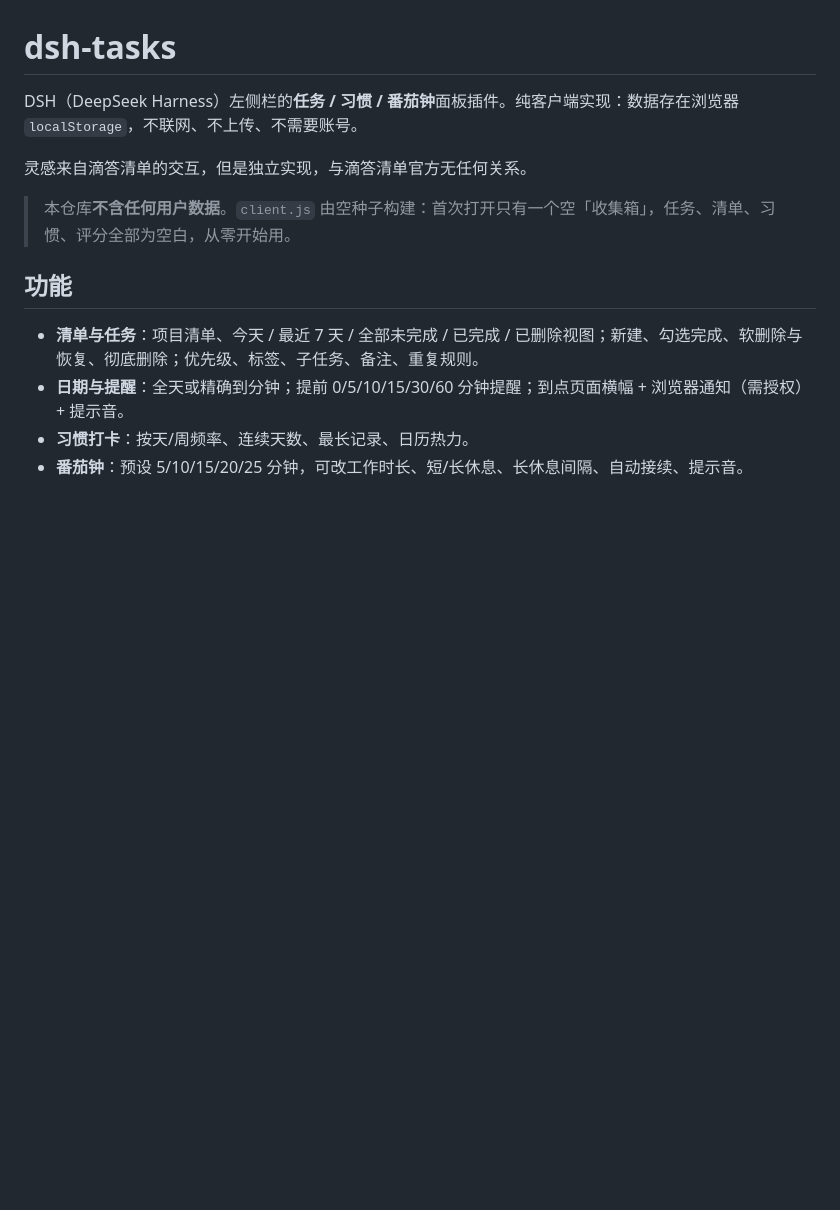
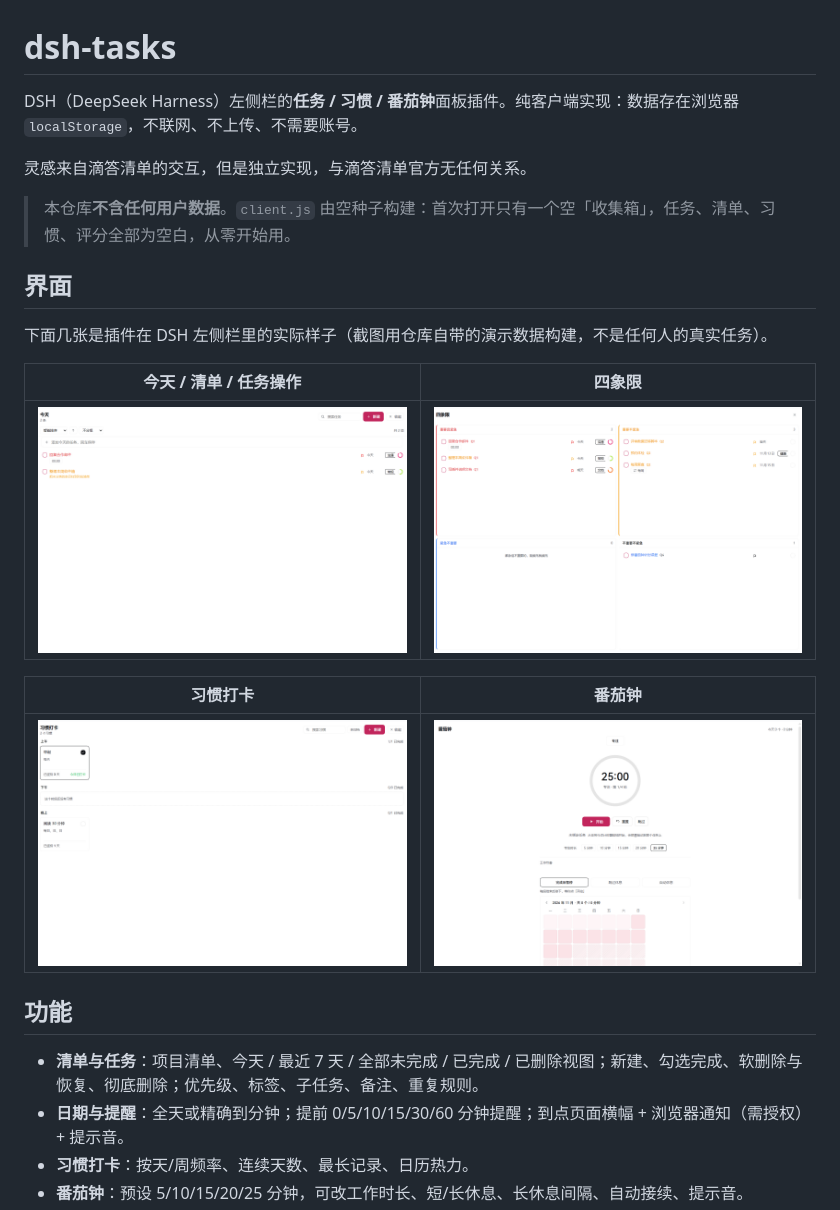
Before and after one commit to chichi233/dsh-tasks, a Markdown page: README.md, the part around the change. Drawn GitHub-style; pictures changed too: docs/images/01-today.png (added), docs/images/02-quadrant.png (added), docs/images/03-habits.png (added); blank space fills up the shorter version.

Commit message:
docs: add UI screenshots; ci: render test on node 20/22 and verify client.js reproducibility

```diff
--- a/README.md
+++ b/README.md
@@ -5,6 +5,18 @@ DSH（DeepSeek Harness）左侧栏的**任务 / 习惯 / 番茄钟**面板插件
 灵感来自滴答清单的交互，但是独立实现，与滴答清单官方无任何关系。
 
 > 本仓库**不含任何用户数据**。`client.js` 由空种子构建：首次打开只有一个空「收集箱」，任务、清单、习惯、评分全部为空白，从零开始用。
+
+## 界面
+
+下面几张是插件在 DSH 左侧栏里的实际样子（截图用仓库自带的演示数据构建，不是任何人的真实任务）。
+
+| 今天 / 清单 / 任务操作 | 四象限 |
+| --- | --- |
+| ![今天视图](docs/images/01-today.png) | ![四象限](docs/images/02-quadrant.png) |
+
+| 习惯打卡 | 番茄钟 |
+| --- | --- |
+| ![习惯](docs/images/03-habits.png) | ![番茄钟](docs/images/04-pomodoro.png) |
 
 ## 功能
 
```
Also changed, not shown: 1 other file.
